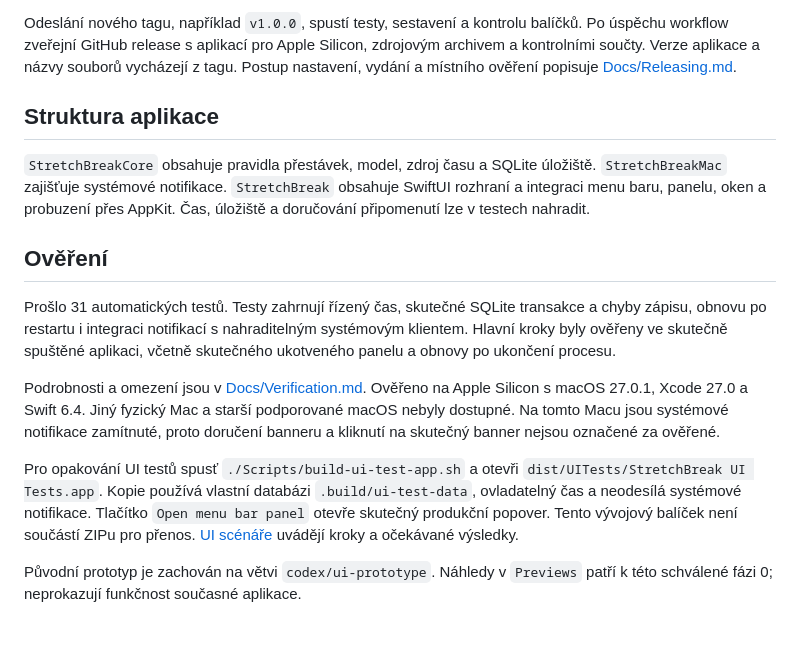
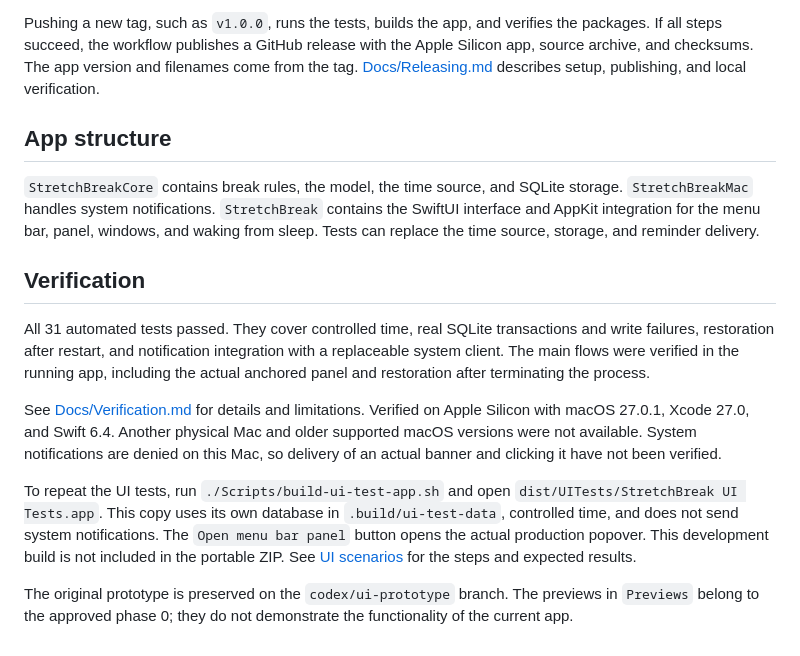
Before and after one commit to tomaskubat/stretch-break, a Markdown page: README.md, the part around one of its changes. GitHub-like rendering.

Commit message:
Translate README into English

```diff
--- a/README.md
+++ b/README.md
@@ -58,16 +58,16 @@ Sestavení vytvoří `dist/Release/StretchBreak.app`. Balicí skript vytvoří Z
 
-Odeslání nového tagu, například `v1.0.0`, spustí testy, sestavení a kontrolu balíčků. Po úspěchu workflow zveřejní GitHub release s aplikací pro Apple Silicon, zdrojovým archivem a kontrolními součty. Verze aplikace a názvy souborů vycházejí z tagu. Postup nastavení, vydání a místního ověření popisuje [Docs/Releasing.md](Docs/Releasing.md).
+Pushing a new tag, such as `v1.0.0`, runs the tests, builds the app, and verifies the packages. If all steps succeed, the workflow publishes a GitHub release with the Apple Silicon app, source archive, and checksums. The app version and filenames come from the tag. [Docs/Releasing.md](Docs/Releasing.md) describes setup, publishing, and local verification.
 
-## Struktura aplikace
+## App structure
 
-`StretchBreakCore` obsahuje pravidla přestávek, model, zdroj času a SQLite úložiště. `StretchBreakMac` zajišťuje systémové notifikace. `StretchBreak` obsahuje SwiftUI rozhraní a integraci menu baru, panelu, oken a probuzení přes AppKit. Čas, úložiště a doručování připomenutí lze v testech nahradit.
+`StretchBreakCore` contains break rules, the model, the time source, and SQLite storage. `StretchBreakMac` handles system notifications. `StretchBreak` contains the SwiftUI interface and AppKit integration for the menu bar, panel, windows, and waking from sleep. Tests can replace the time source, storage, and reminder delivery.
 
-## Ověření
+## Verification
 
-Prošlo 31 automatických testů. Testy zahrnují řízený čas, skutečné SQLite transakce a chyby zápisu, obnovu po restartu i integraci notifikací s nahraditelným systémovým klientem. Hlavní kroky byly ověřeny ve skutečně spuštěné aplikaci, včetně skutečného ukotveného panelu a obnovy po ukončení procesu.
+All 31 automated tests passed. They cover controlled time, real SQLite transactions and write failures, restoration after restart, and notification integration with a replaceable system client. The main flows were verified in the running app, including the actual anchored panel and restoration after terminating the process.
 
-Podrobnosti a omezení jsou v [Docs/Verification.md](Docs/Verification.md). Ověřeno na Apple Silicon s macOS 27.0.1, Xcode 27.0 a Swift 6.4. Jiný fyzický Mac a starší podporované macOS nebyly dostupné. Na tomto Macu jsou systémové notifikace zamítnuté, proto doručení banneru a kliknutí na skutečný banner nejsou označené za ověřené.
+See [Docs/Verification.md](Docs/Verification.md) for details and limitations. Verified on Apple Silicon with macOS 27.0.1, Xcode 27.0, and Swift 6.4. Another physical Mac and older supported macOS versions were not available. System notifications are denied on this Mac, so delivery of an actual banner and clicking it have not been verified.
 
-Pro opakování UI testů spusť `./Scripts/build-ui-test-app.sh` a otevři `dist/UITests/StretchBreak UI Tests.app`. Kopie používá vlastní databázi `.build/ui-test-data`, ovladatelný čas a neodesílá systémové notifikace. Tlačítko `Open menu bar panel` otevře skutečný produkční popover. Tento vývojový balíček není součástí ZIPu pro přenos. [UI scénáře](Docs/UITests.md) uvádějí kroky a očekávané výsledky.
+To repeat the UI tests, run `./Scripts/build-ui-test-app.sh` and open `dist/UITests/StretchBreak UI Tests.app`. This copy uses its own database in `.build/ui-test-data`, controlled time, and does not send system notifications. The `Open menu bar panel` button opens the actual production popover. This development build is not included in the portable ZIP. See [UI scenarios](Docs/UITests.md) for the steps and expected results.
 
-Původní prototyp je zachován na větvi `codex/ui-prototype`. Náhledy v `Previews` patří k této schválené fázi 0; neprokazují funkčnost současné aplikace.
+The original prototype is preserved on the `codex/ui-prototype` branch. The previews in `Previews` belong to the approved phase 0; they do not demonstrate the functionality of the current app.
```
Also changed, not shown: other parts of README.md (+27 -27 lines).
